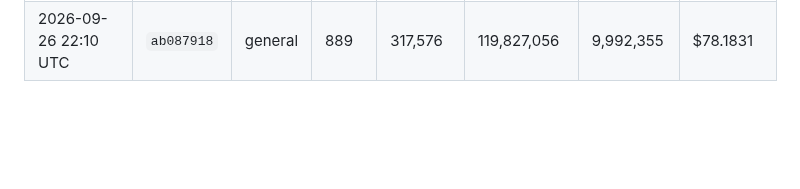
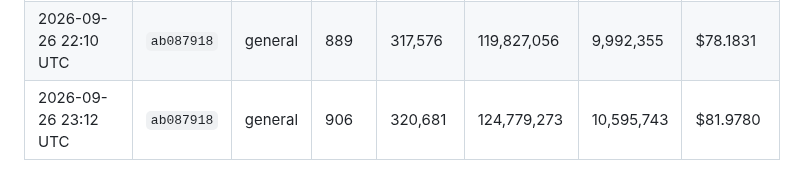
Before and after one commit to kerensky36/option-sentinel, a Markdown page: token_log.md, the part around the change. GitHub-like rendering; blank space fills up the shorter version.

Commit message:
chore: update token usage log
Co-Authored-By: Claude Opus 5.5 <noreply@anthropic.com>
Claude-Session: https://claude.ai/code/session_01JfqFgiNMU1wjjb3ec3Hwj1

```diff
--- a/token_log.md
+++ b/token_log.md
@@ -293,3 +293,4 @@ Costs use Claude Sonnet 4.6 pricing — update `PRICE_*` constants in `.claude/h
 | 2026-09-26 20:06 UTC | `ab087918` | general | 853 | 311,359 | 110,265,610 | 8,831,989 | $70.8700 |
 | 2026-09-26 21:08 UTC | `ab087918` | general | 871 | 314,466 | 114,984,920 | 9,406,468 | $74.4867 |
 | 2026-09-26 22:10 UTC | `ab087918` | general | 889 | 317,576 | 119,827,056 | 9,992,355 | $78.1831 |
+| 2026-09-26 23:12 UTC | `ab087918` | general | 906 | 320,681 | 124,779,273 | 10,595,743 | $81.9780 |
```
